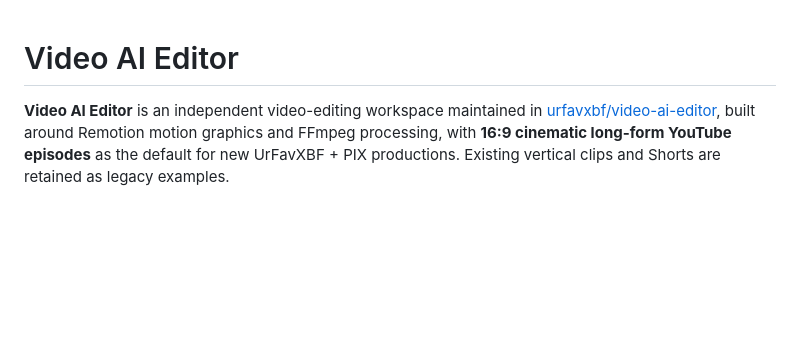
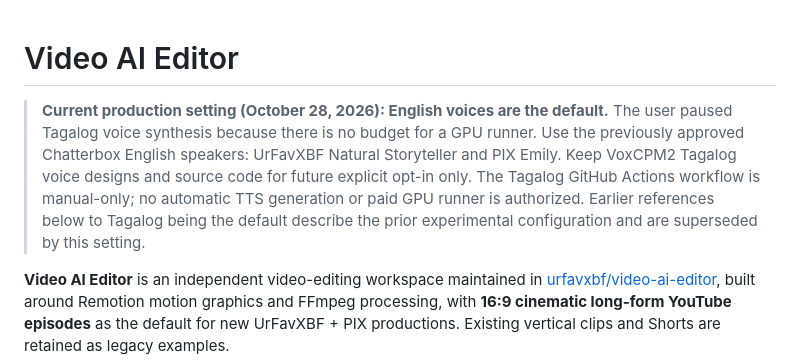
Before and after one commit to urfavxbf/video-ai-editor, a Markdown page: README.md, the part around the change. Rendered like a GitHub page; blank space fills up the shorter version.

Commit message:
docs: record English-first no-budget production policy and paused Tagalog TTS

```diff
--- a/README.md
+++ b/README.md
@@ -1,4 +1,6 @@
 # Video AI Editor
+
+> **Current production setting (October 28, 2026): English voices are the default.** The user paused Tagalog voice synthesis because there is no budget for a GPU runner. Use the previously approved Chatterbox English speakers: UrFavXBF Natural Storyteller and PIX Emily. Keep VoxCPM2 Tagalog voice designs and source code for future explicit opt-in only. The Tagalog GitHub Actions workflow is manual-only; no automatic TTS generation or paid GPU runner is authorized. Earlier references below to Tagalog being the default describe the prior experimental configuration and are superseded by this setting.
 
 **Video AI Editor** is an independent video-editing workspace maintained in [urfavxbf/video-ai-editor](https://github.com/urfavxbf/video-ai-editor), built around Remotion motion graphics and FFmpeg processing, with **16:9 cinematic long-form YouTube episodes** as the default for new UrFavXBF + PIX productions. Existing vertical clips and Shorts are retained as legacy examples.
 
```
